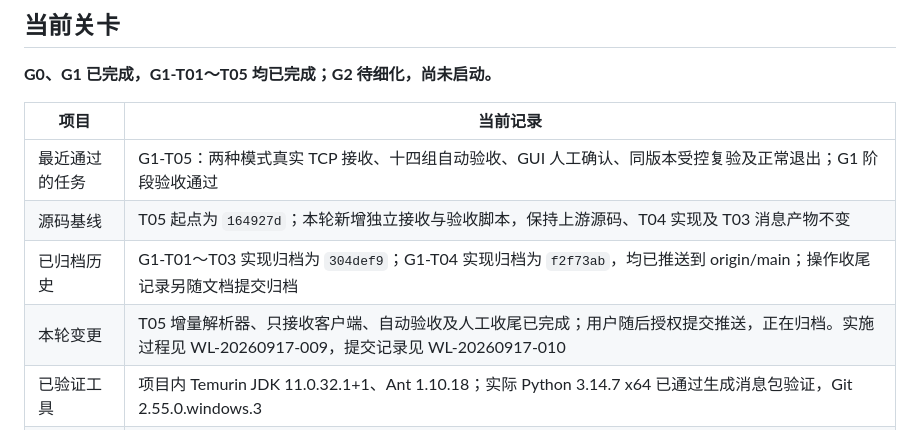
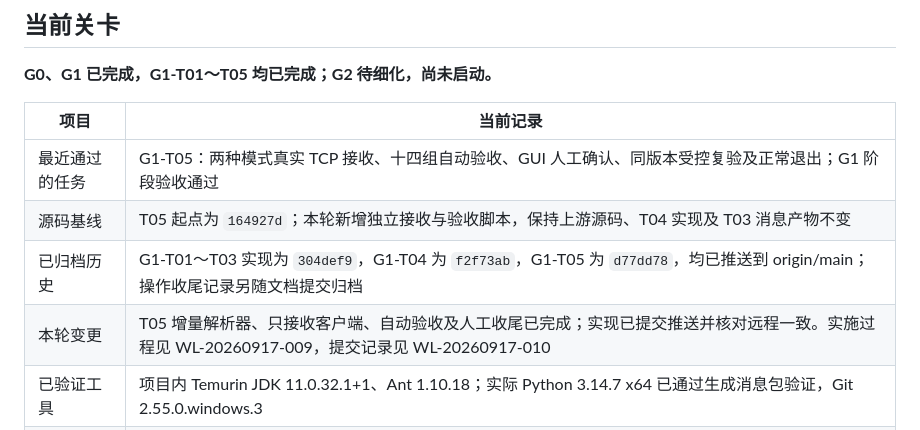
Before and after one commit to flitai/uav-autonomy, a Markdown page: docs/status.md, the part around the change. Rendered like a GitHub page.

```diff
--- a/docs/status.md
+++ b/docs/status.md
@@ -10,8 +10,8 @@
 | --- | --- |
 | 最近通过的任务 | G1-T05：两种模式真实 TCP 接收、十四组自动验收、GUI 人工确认、同版本受控复验及正常退出；G1 阶段验收通过 |
 | 源码基线 | T05 起点为 `164927d`；本轮新增独立接收与验收脚本，保持上游源码、T04 实现及 T03 消息产物不变 |
-| 已归档历史 | G1-T01～T03 实现归档为 `304def9`；G1-T04 实现归档为 `f2f73ab`，均已推送到 origin/main；操作收尾记录另随文档提交归档 |
-| 本轮变更 | T05 增量解析器、只接收客户端、自动验收及人工收尾已完成；用户随后授权提交推送，正在归档。实施过程见 WL-20260917-009，提交记录见 WL-20260917-010 |
+| 已归档历史 | G1-T01～T03 实现为 `304def9`，G1-T04 为 `f2f73ab`，G1-T05 为 `d77dd78`，均已推送到 origin/main；操作收尾记录另随文档提交归档 |
+| 本轮变更 | T05 增量解析器、只接收客户端、自动验收及人工收尾已完成；实现已提交推送并核对远程一致。实施过程见 WL-20260917-009，提交记录见 WL-20260917-010 |
 | 已验证工具 | 项目内 Temurin JDK 11.0.32.1+1、Ant 1.10.18；实际 Python 3.14.7 x64 已通过生成消息包验证，Git 2.55.0.windows.3 |
 | 已验证能力 | GUI／无界面真实 TCP 实体与会话状态；两层校验、四种分包回放、同次事件对应、中文空格路径、重复运行及故障拒绝；无界面完整场景退出 |
 | 尚未验证能力 | C++ 编译、UxAS 双向网络、完整重连、重置分段验收、原系统闭环、Cesium；Python 其他项目依赖 |
```
Also changed, not shown: worklog.md (+6 -2 lines).
